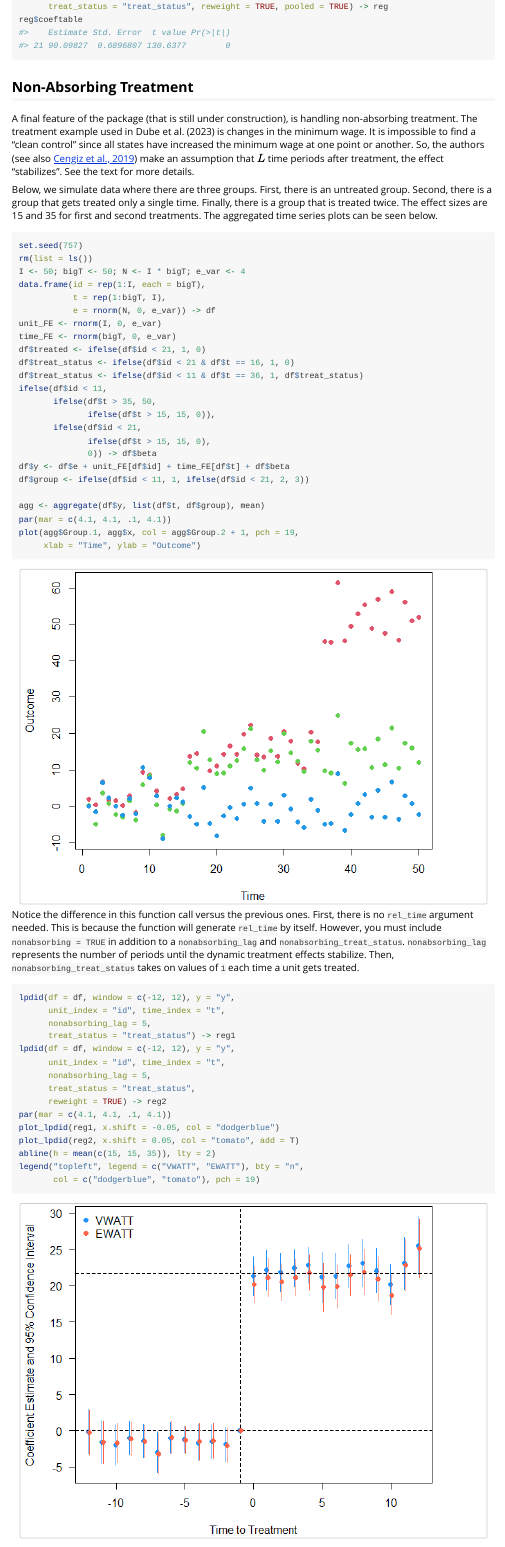
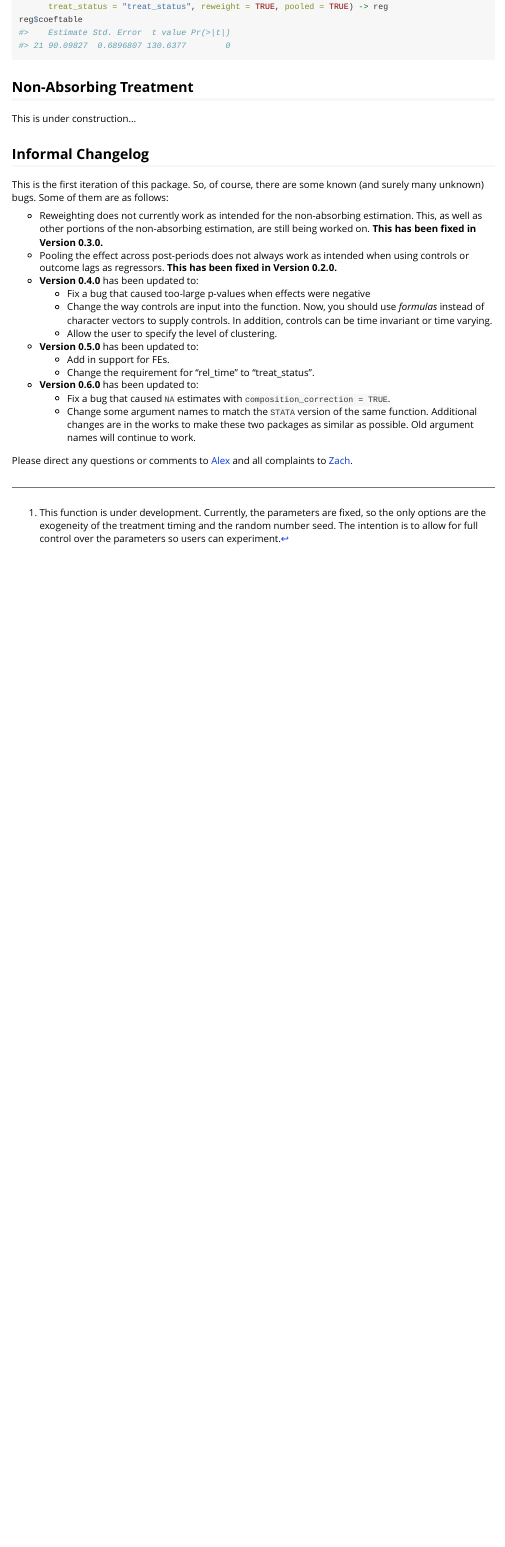
Before and after one commit to alexCardazzi/lpdid, an R Markdown document (lpdid_vignette.Rmd): the page in a window 1100 px wide, from 6950 px down. The pictures show the output file lpdid_vignette.html that the author committed with the source, opened offline.

Commit message:
Updating to 0.6.0

````diff
--- a/lpdid_vignette.Rmd
+++ b/lpdid_vignette.Rmd
@@ -236,58 +236,60 @@ reg$coeftable
 
 ## Non-Absorbing Treatment
 
-A final feature of the package (that is still under construction), is handling non-absorbing treatment.  The treatment example used in Dube et al. (2023) is changes in the minimum wage.  It is impossible to find a "clean control" since all states have increased the minimum wage at one point or another.  So, the authors (see also [Cengiz et al., 2019](https://doi.org/10.1093/qje/qjz014)) make an assumption that $L$ time periods after treatment, the effect "stabilizes".  See the text for more details.
+This is under construction...
 
-Below, we simulate data where there are three groups.  First, there is an untreated group.  Second, there is a group that gets treated only a single time.  Finally, there is a group that is treated twice.  The effect sizes are 15 and 35 for first and second treatments.  The aggregated time series plots can be seen below.
+<!-- A final feature of the package (that is still under construction), is handling non-absorbing treatment.  The treatment example used in Dube et al. (2023) is changes in the minimum wage.  It is impossible to find a "clean control" since all states have increased the minimum wage at one point or another.  So, the authors (see also [Cengiz et al., 2019](https://doi.org/10.1093/qje/qjz014)) make an assumption that $L$ time periods after treatment, the effect "stabilizes".  See the text for more details. -->
 
-```{r, fig.width=7, fig.height=5, fig.align='center', warning=FALSE, message = FALSE, cache=TRUE}
-set.seed(757)
-rm(list = ls())
-I <- 50; bigT <- 50; N <- I * bigT; e_var <- 4
-data.frame(id = rep(1:I, each = bigT),
-           t = rep(1:bigT, I),
-           e = rnorm(N, 0, e_var)) -> df
-unit_FE <- rnorm(I, 0, e_var)
-time_FE <- rnorm(bigT, 0, e_var)
-df$treated <- ifelse(df$id < 21, 1, 0)
-df$treat_status <- ifelse(df$id < 21 & df$t == 16, 1, 0)
-df$treat_status <- ifelse(df$id < 11 & df$t == 36, 1, df$treat_status)
-ifelse(df$id < 11,
-       ifelse(df$t > 35, 50,
-              ifelse(df$t > 15, 15, 0)),
-       ifelse(df$id < 21,
-              ifelse(df$t > 15, 15, 0),
-              0)) -> df$beta
-df$y <- df$e + unit_FE[df$id] + time_FE[df$t] + df$beta
-df$group <- ifelse(df$id < 11, 1, ifelse(df$id < 21, 2, 3))
+<!-- Below, we simulate data where there are three groups.  First, there is an untreated group.  Second, there is a group that gets treated only a single time.  Finally, there is a group that is treated twice.  The effect sizes are 15 and 35 for first and second treatments.  The aggregated time series plots can be seen below. -->
 
-agg <- aggregate(df$y, list(df$t, df$group), mean)
-par(mar = c(4.1, 4.1, .1, 4.1))
-plot(agg$Group.1, agg$x, col = agg$Group.2 + 1, pch = 19,
-     xlab = "Time", ylab = "Outcome")
-```
+<!-- ```{r, fig.width=7, fig.height=5, fig.align='center', warning=FALSE, message = FALSE, cache=TRUE} -->
+<!-- set.seed(757) -->
+<!-- rm(list = ls()) -->
+<!-- I <- 50; bigT <- 50; N <- I * bigT; e_var <- 4 -->
+<!-- data.frame(id = rep(1:I, each = bigT), -->
+<!--            t = rep(1:bigT, I), -->
+<!--            e = rnorm(N, 0, e_var)) -> df -->
+<!-- unit_FE <- rnorm(I, 0, e_var) -->
+<!-- time_FE <- rnorm(bigT, 0, e_var) -->
+<!-- df$treated <- ifelse(df$id < 21, 1, 0) -->
+<!-- df$treat_status <- ifelse(df$id < 21 & df$t == 16, 1, 0) -->
+<!-- df$treat_status <- ifelse(df$id < 11 & df$t == 36, 1, df$treat_status) -->
+<!-- ifelse(df$id < 11, -->
+<!--        ifelse(df$t > 35, 50, -->
+<!--               ifelse(df$t > 15, 15, 0)), -->
+<!--        ifelse(df$id < 21, -->
+<!--               ifelse(df$t > 15, 15, 0), -->
+<!--               0)) -> df$beta -->
+<!-- df$y <- df$e + unit_FE[df$id] + time_FE[df$t] + df$beta -->
+<!-- df$group <- ifelse(df$id < 11, 1, ifelse(df$id < 21, 2, 3)) -->
 
-Notice the difference in this function call versus the previous ones.  First, there is no ```rel_time``` argument needed.  This is because the function will generate ```rel_time``` by itself. However, you must include ```nonabsorbing = TRUE``` in addition to a ```nonabsorbing_lag``` and ```nonabsorbing_treat_status```.  ```nonabsorbing_lag``` represents the number of periods until the dynamic treatment effects stabilize.  Then, ```nonabsorbing_treat_status``` takes on values of ```1``` each time a unit gets treated.
+<!-- agg <- aggregate(df$y, list(df$t, df$group), mean) -->
+<!-- par(mar = c(4.1, 4.1, .1, 4.1)) -->
+<!-- plot(agg$Group.1, agg$x, col = agg$Group.2 + 1, pch = 19, -->
+<!--      xlab = "Time", ylab = "Outcome") -->
+<!-- ``` -->
 
-```{r, fig.width=7, fig.height=5, fig.align='center', warning=FALSE, message = FALSE, cache=TRUE}
-lpdid(df = df, window = c(-12, 12), y = "y",
-      unit_index = "id", time_index = "t",
-      nonabsorbing_lag = 5,
-      treat_status = "treat_status") -> reg1
-lpdid(df = df, window = c(-12, 12), y = "y",
-      unit_index = "id", time_index = "t",
-      nonabsorbing_lag = 5,
-      treat_status = "treat_status",
-      reweight = TRUE) -> reg2
-par(mar = c(4.1, 4.1, .1, 4.1))
-plot_lpdid(reg1, x.shift = -0.05, col = "dodgerblue")
-plot_lpdid(reg2, x.shift = 0.05, col = "tomato", add = T)
-abline(h = mean(c(15, 15, 35)), lty = 2)
-legend("topleft", legend = c("VWATT", "EWATT"), bty = "n",
-       col = c("dodgerblue", "tomato"), pch = 19)
-```
+<!-- Notice the difference in this function call versus the previous ones.  First, there is no ```rel_time``` argument needed.  This is because the function will generate ```rel_time``` by itself. However, you must include ```nonabsorbing = TRUE``` in addition to a ```nonabsorbing_lag``` and ```nonabsorbing_treat_status```.  ```nonabsorbing_lag``` represents the number of periods until the dynamic treatment effects stabilize.  Then, ```nonabsorbing_treat_status``` takes on values of ```1``` each time a unit gets treated. -->
 
-## Under Construction
+<!-- ```{r, fig.width=7, fig.height=5, fig.align='center', warning=FALSE, message = FALSE, cache=TRUE} -->
+<!-- lpdid(df = df, window = c(-12, 12), y = "y", -->
+<!--       unit_index = "id", time_index = "t", -->
+<!--       nonabsorbing_lag = 5, -->
+<!--       treat_status = "treat_status") -> reg1 -->
+<!-- lpdid(df = df, window = c(-12, 12), y = "y", -->
+<!--       unit_index = "id", time_index = "t", -->
+<!--       nonabsorbing_lag = 5, -->
+<!--       treat_status = "treat_status", -->
+<!--       reweight = TRUE) -> reg2 -->
+<!-- par(mar = c(4.1, 4.1, .1, 4.1)) -->
+<!-- plot_lpdid(reg1, x.shift = -0.05, col = "dodgerblue") -->
+<!-- plot_lpdid(reg2, x.shift = 0.05, col = "tomato", add = T) -->
+<!-- abline(h = mean(c(15, 15, 35)), lty = 2) -->
+<!-- legend("topleft", legend = c("VWATT", "EWATT"), bty = "n", -->
+<!--        col = c("dodgerblue", "tomato"), pch = 19) -->
+<!-- ``` -->
+
+## Informal Changelog
 
 This is the first iteration of this package.  So, of course, there are some known (and surely many unknown) bugs.  Some of them are as follows:
 
@@ -300,5 +302,8 @@ This is the first iteration of this package.  So, of course, there are some know
 - **Version 0.5.0** has been updated to:
     - Add in support for FEs.
     - Change the requirement for "rel_time" to "treat_status".
+- **Version 0.6.0** has been updated to:
+    - Fix a bug that caused `NA` estimates with `composition_correction = TRUE`.
+    - Change some argument names to match the `STATA` version of the same function. Additional changes are in the works to make these two packages as similar as possible. Old argument names will continue to work.
 
 Please direct any questions or comments to [Alex](mailto:alex.cardazzi@gmail.com) and all complaints to [Zach](mailto:zachary.porreca@unibocconi.it).
````
Also changed, not shown: R/func.R (+58 -43 lines), lpdid_vignette.html, 1 other file.
